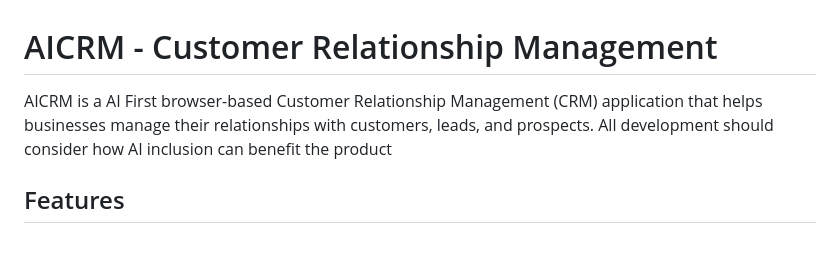
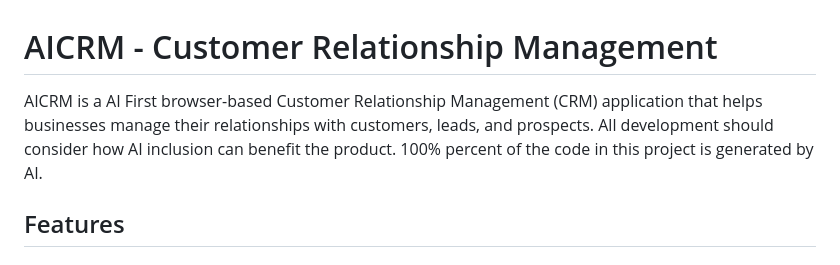
Before and after one commit to vtggit/AICRM, a Markdown page: docs/README.md, the part around the change. Rendered like a GitHub page.

Commit message:
Update README to include AI code generation note
Added a statement about AI-generated code in the project.

```diff
--- a/docs/README.md
+++ b/docs/README.md
@@ -1,6 +1,7 @@
 # AICRM - Customer Relationship Management
 
-AICRM is a AI First browser-based Customer Relationship Management (CRM) application that helps businesses manage their relationships with customers, leads, and prospects. All development should consider how AI inclusion can benefit the product
+AICRM is a AI First browser-based Customer Relationship Management (CRM) application that helps businesses manage their relationships with customers, leads, and prospects. All development should consider how AI inclusion can benefit the product.
+100% percent of the code in this project is generated by AI.
 ## Features
 
 ### Implemented ✅
```
